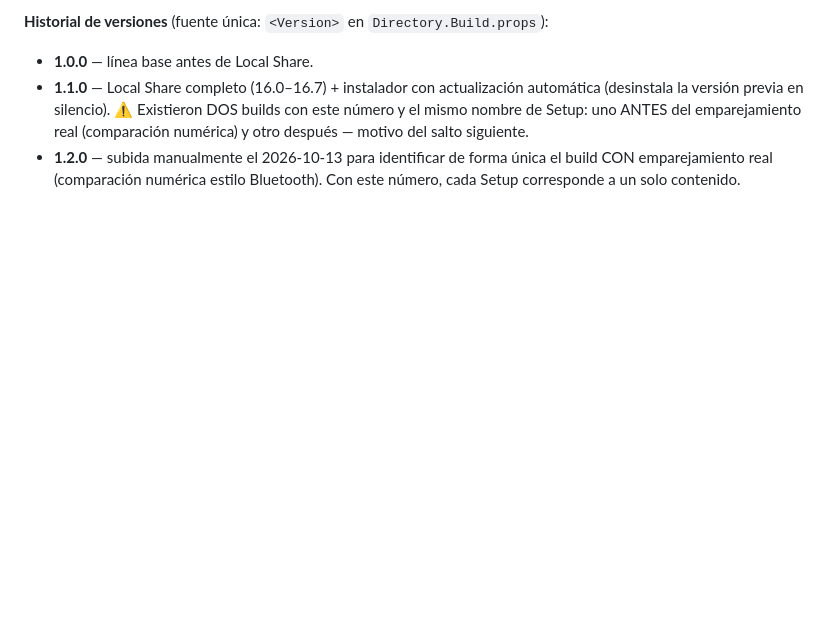
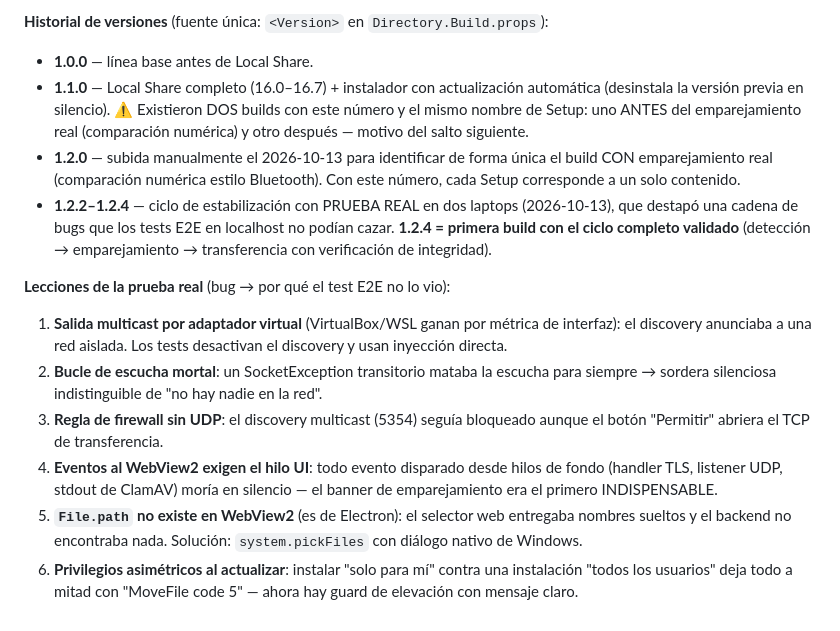
Before and after one commit to escalandres/pc-suite, a Markdown page: plans/PLAN.md, the part around the change. GitHub-like rendering; blank space fills up the shorter version.

Commit message:
docs: plan — 1.2.4 validada en ciclo completo real + lecciones de la prueba
Primera build con el flujo completo verificado en dos laptops físicas:
detección mutua por multicast, emparejamiento con comparación numérica,
transferencia con SHA-256 verificado de punta a punta.

Documentadas las seis lecciones de la prueba real — bugs que los tests
E2E en localhost estructuralmente no podían cazar (discovery
desactivado, eventos de dominio directos sin WebView, rutas inyectadas,
una sola interfaz de red).

```diff
--- a/plans/PLAN.md
+++ b/plans/PLAN.md
@@ -117,3 +117,13 @@ Task 014 — UI/UX Polish & Accessibility (mejoras de diseño, accesibilidad, mo
 - **1.0.0** — línea base antes de Local Share.
 - **1.1.0** — Local Share completo (16.0–16.7) + instalador con actualización automática (desinstala la versión previa en silencio). ⚠️ Existieron DOS builds con este número y el mismo nombre de Setup: uno ANTES del emparejamiento real (comparación numérica) y otro después — motivo del salto siguiente.
 - **1.2.0** — subida manualmente el 2026-10-13 para identificar de forma única el build CON emparejamiento real (comparación numérica estilo Bluetooth). Con este número, cada Setup corresponde a un solo contenido.
+- **1.2.2–1.2.4** — ciclo de estabilización con PRUEBA REAL en dos laptops (2026-10-13), que destapó una cadena de bugs que los tests E2E en localhost no podían cazar. **1.2.4 = primera build con el ciclo completo validado** (detección → emparejamiento → transferencia con verificación de integridad).
+
+**Lecciones de la prueba real** (bug → por qué el test E2E no lo vio):
+
+1. **Salida multicast por adaptador virtual** (VirtualBox/WSL ganan por métrica de interfaz): el discovery anunciaba a una red aislada. Los tests desactivan el discovery y usan inyección directa.
+2. **Bucle de escucha mortal**: un SocketException transitorio mataba la escucha para siempre → sordera silenciosa indistinguible de "no hay nadie en la red".
+3. **Regla de firewall sin UDP**: el discovery multicast (5354) seguía bloqueado aunque el botón "Permitir" abriera el TCP de transferencia.
+4. **Eventos al WebView2 exigen el hilo UI**: todo evento disparado desde hilos de fondo (handler TLS, listener UDP, stdout de ClamAV) moría en silencio — el banner de emparejamiento era el primero INDISPENSABLE.
+5. **`File.path` no existe en WebView2** (es de Electron): el selector web entregaba nombres sueltos y el backend no encontraba nada. Solución: `system.pickFiles` con diálogo nativo de Windows.
+6. **Privilegios asimétricos al actualizar**: instalar "solo para mí" contra una instalación "todos los usuarios" deja todo a mitad con "MoveFile code 5" — ahora hay guard de elevación con mensaje claro.
```
